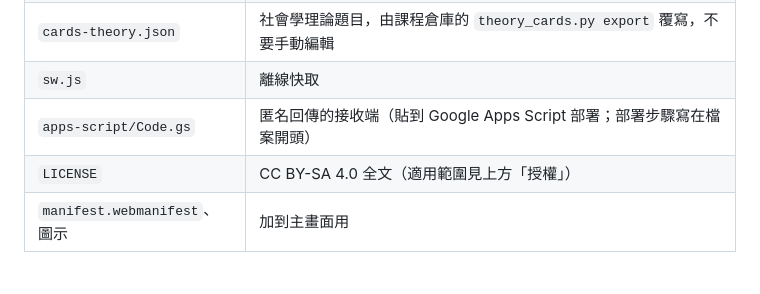
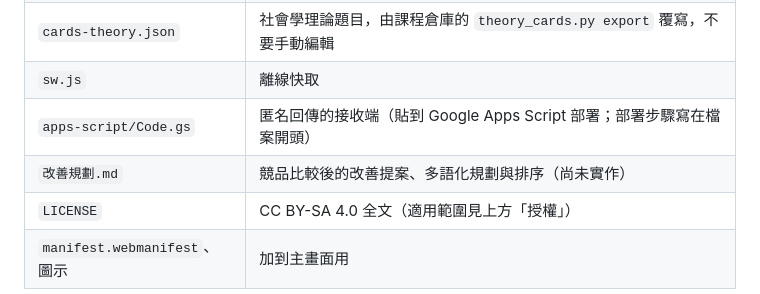
Before and after one commit to si-kui-a/social-statistics-swipe-cards, a Markdown page: README.md, the part around the change. GitHub-like rendering; blank space fills up the shorter version.

```diff
--- a/README.md
+++ b/README.md
@@ -127,5 +127,6 @@
 | `cards-theory.json` | 社會學理論題目，由課程倉庫的 `theory_cards.py export` 覆寫，不要手動編輯 |
 | `sw.js` | 離線快取 |
 | `apps-script/Code.gs` | 匿名回傳的接收端（貼到 Google Apps Script 部署；部署步驟寫在檔案開頭） |
+| `改善規劃.md` | 競品比較後的改善提案、多語化規劃與排序（尚未實作） |
 | `LICENSE` | CC BY-SA 4.0 全文（適用範圍見上方「授權」） |
 | `manifest.webmanifest`、圖示 | 加到主畫面用 |
```
Also changed, not shown: 改善規劃.md (added, +90 -0 lines).
